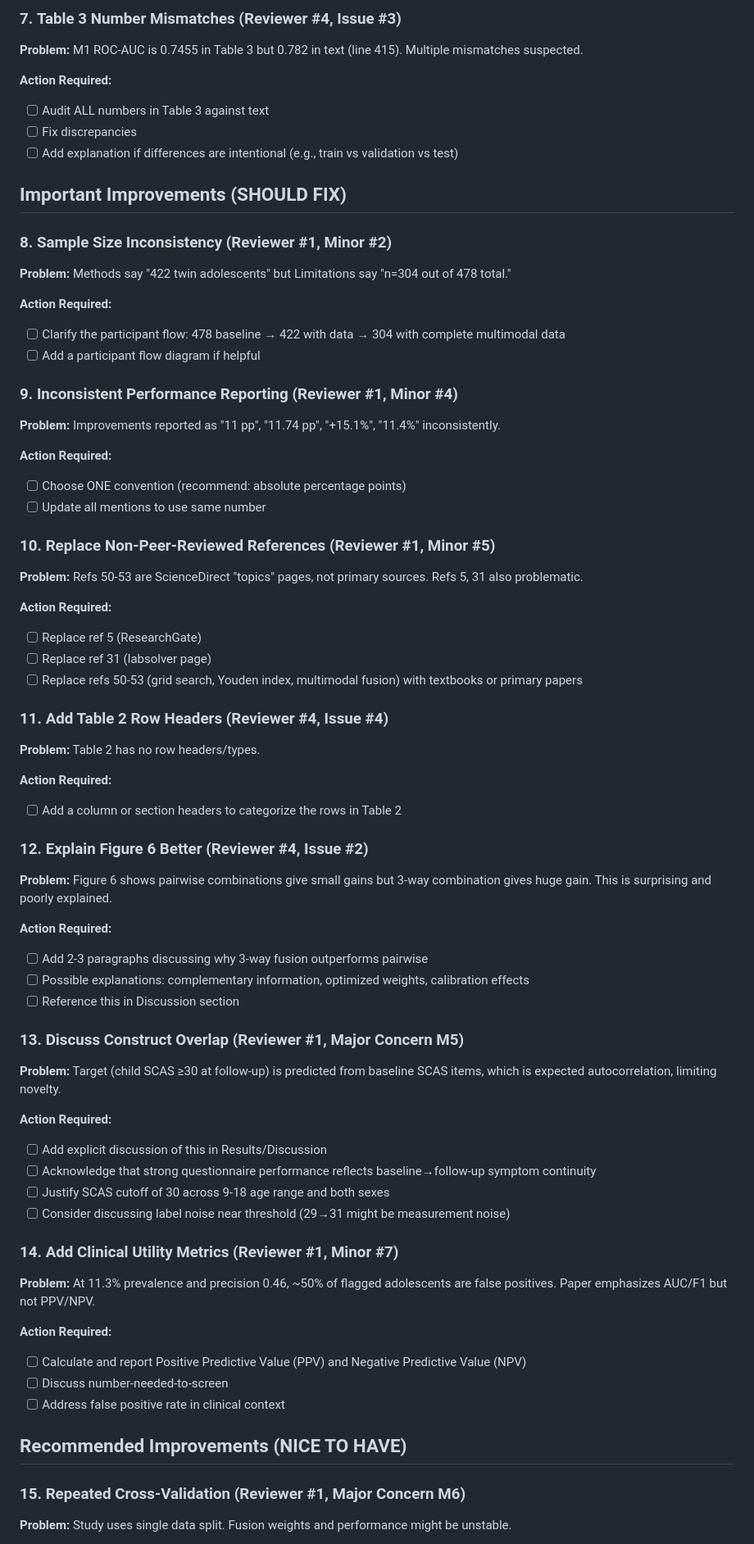
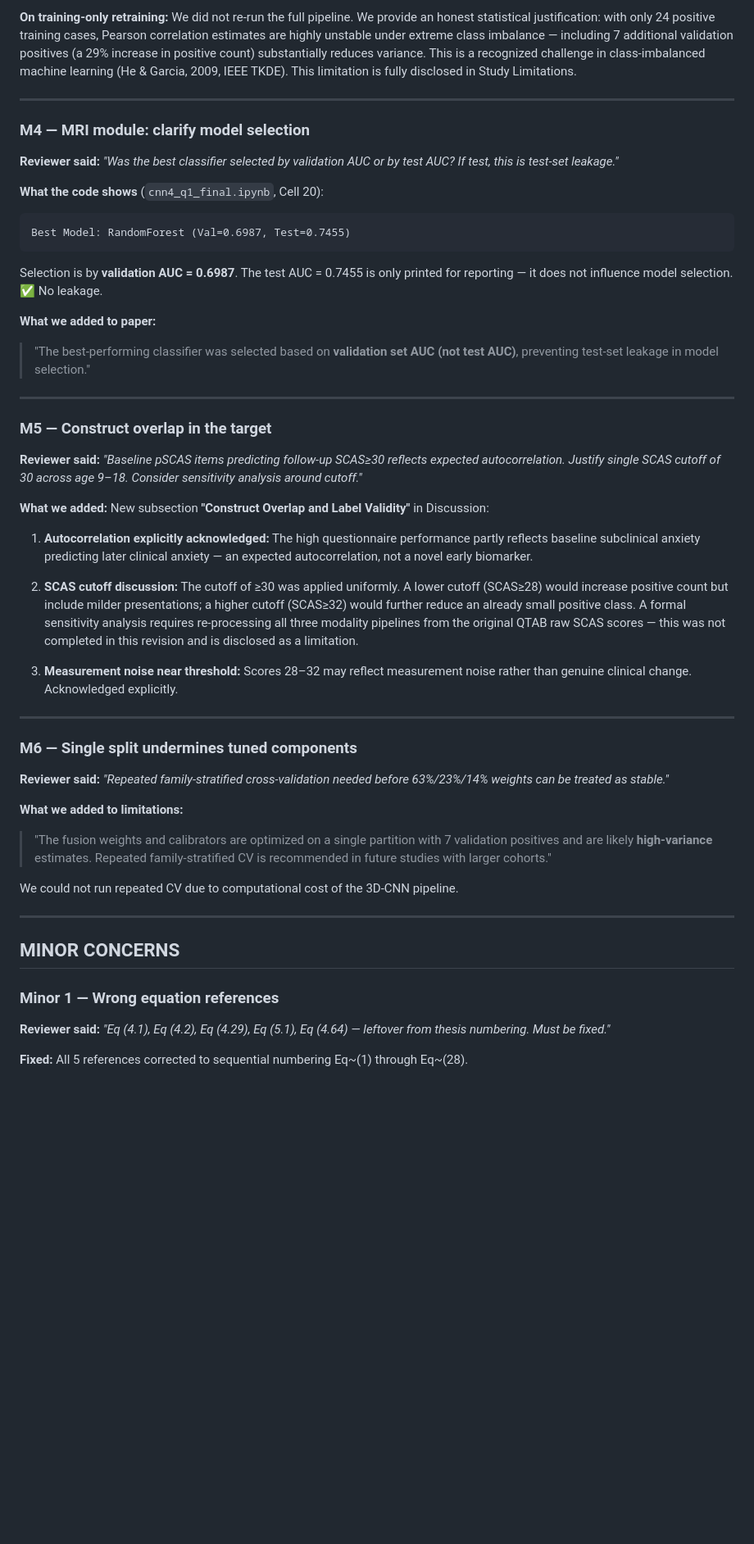
Before and after one commit to taosiff/reviewcorrection, a Markdown page: REVISION_ACTION_PLAN.md, the part around one of its changes. Shown at 82% size. GitHub-like rendering; blank space fills up the shorter version.

````diff
--- a/REVISION_ACTION_PLAN.md
+++ b/REVISION_ACTION_PLAN.md
@@ -58,69 +61,49 @@ Your manuscript received 4 reviewer responses with a "revise and resubmit" decis
 
-### 7. **Table 3 Number Mismatches** (Reviewer #4, Issue #3)
-**Problem:** M1 ROC-AUC is 0.7455 in Table 3 but 0.782 in text (line 415). Multiple mismatches suspected.
+**On training-only retraining:** We did not re-run the full pipeline. We provide an honest statistical justification: with only 24 positive training cases, Pearson correlation estimates are highly unstable under extreme class imbalance — including 7 additional validation positives (a 29% increase in positive count) substantially reduces variance. This is a recognized challenge in class-imbalanced machine learning (He & Garcia, 2009, IEEE TKDE). This limitation is fully disclosed in Study Limitations.
 
-**Action Required:**
-- [ ] Audit ALL numbers in Table 3 against text
-- [ ] Fix discrepancies
-- [ ] Add explanation if differences are intentional (e.g., train vs validation vs test)
+---
 
-## Important Improvements (SHOULD FIX)
+### M4 — MRI module: clarify model selection
+**Reviewer said:** *"Was the best classifier selected by validation AUC or by test AUC? If test, this is test-set leakage."*
 
-### 8. **Sample Size Inconsistency** (Reviewer #1, Minor #2)
-**Problem:** Methods say "422 twin adolescents" but Limitations say "n=304 out of 478 total."
+**What the code shows** (`cnn4_q1_final.ipynb`, Cell 20):
+```
+Best Model: RandomForest (Val=0.6987, Test=0.7455)
+```
+Selection is by **validation AUC = 0.6987**. The test AUC = 0.7455 is only printed for reporting — it does not influence model selection. ✅ No leakage.
 
-**Action Required:**
-- [ ] Clarify the participant flow: 478 baseline → 422 with data → 304 with complete multimodal data
-- [ ] Add a participant flow diagram if helpful
+**What we added to paper:**
+> "The best-performing classifier was selected based on **validation set AUC (not test AUC)**, preventing test-set leakage in model selection."
 
-### 9. **Inconsistent Performance Reporting** (Reviewer #1, Minor #4)
-**Problem:** Improvements reported as "11 pp", "11.74 pp", "+15.1%", "11.4%" inconsistently.
+---
 
-**Action Required:**
-- [ ] Choose ONE convention (recommend: absolute percentage points)
-- [ ] Update all mentions to use same number
+### M5 — Construct overlap in the target
+**Reviewer said:** *"Baseline pSCAS items predicting follow-up SCAS≥30 reflects expected autocorrelation. Justify single SCAS cutoff of 30 across age 9–18. Consider sensitivity analysis around cutoff."*
 
-### 10. **Replace Non-Peer-Reviewed References** (Reviewer #1, Minor #5)
-**Problem:** Refs 50-53 are ScienceDirect "topics" pages, not primary sources. Refs 5, 31 also problematic.
+**What we added:** New subsection **"Construct Overlap and Label Validity"** in Discussion:
 
-**Action Required:**
-- [ ] Replace ref 5 (ResearchGate)
-- [ ] Replace ref 31 (labsolver page)
-- [ ] Replace refs 50-53 (grid search, Youden index, multimodal fusion) with textbooks or primary papers
+1. **Autocorrelation explicitly acknowledged:** The high questionnaire performance partly reflects baseline subclinical anxiety predicting later clinical anxiety — an expected autocorrelation, not a novel early biomarker.
 
-### 11. **Add Table 2 Row Headers** (Reviewer #4, Issue #4)
-**Problem:** Table 2 has no row headers/types.
+2. **SCAS cutoff discussion:** The cutoff of ≥30 was applied uniformly. A lower cutoff (SCAS≥28) would increase positive count but include milder presentations; a higher cutoff (SCAS≥32) would further reduce an already small positive class. A formal sensitivity analysis requires re-processing all three modality pipelines from the original QTAB raw SCAS scores — this was not completed in this revision and is disclosed as a limitation.
 
-**Action Required:**
-- [ ] Add a column or section headers to categorize the rows in Table 2
+3. **Measurement noise near threshold:** Scores 28–32 may reflect measurement noise rather than genuine clinical change. Acknowledged explicitly.
 
-### 12. **Explain Figure 6 Better** (Reviewer #4, Issue #2)
-**Problem:** Figure 6 shows pairwise combinations give small gains but 3-way combination gives huge gain. This is surprising and poorly explained.
+---
 
-**Action Required:**
-- [ ] Add 2-3 paragraphs discussing why 3-way fusion outperforms pairwise
-- [ ] Possible explanations: complementary information, optimized weights, calibration effects
-- [ ] Reference this in Discussion section
+### M6 — Single split undermines tuned components
+**Reviewer said:** *"Repeated family-stratified cross-validation needed before 63%/23%/14% weights can be treated as stable."*
 
-### 13. **Discuss Construct Overlap** (Reviewer #1, Major Concern M5)
-**Problem:** Target (child SCAS ≥30 at follow-up) is predicted from baseline SCAS items, which is expected autocorrelation, limiting novelty.
+**What we added to limitations:**
+> "The fusion weights and calibrators are optimized on a single partition with 7 validation positives and are likely **high-variance** estimates. Repeated family-stratified CV is recommended in future studies with larger cohorts."
 
-**Action Required:**
-- [ ] Add explicit discussion of this in Results/Discussion
-- [ ] Acknowledge that strong questionnaire performance reflects baseline→follow-up symptom continuity
-- [ ] Justify SCAS cutoff of 30 across 9-18 age range and both sexes
-- [ ] Consider discussing label noise near threshold (29→31 might be measurement noise)
+We could not run repeated CV due to computational cost of the 3D-CNN pipeline.
 
-### 14. **Add Clinical Utility Metrics** (Reviewer #1, Minor #7)
-**Problem:** At 11.3% prevalence and precision 0.46, ~50% of flagged adolescents are false positives. Paper emphasizes AUC/F1 but not PPV/NPV.
+---
 
-**Action Required:**
-- [ ] Calculate and report Positive Predictive Value (PPV) and Negative Predictive Value (NPV)
-- [ ] Discuss number-needed-to-screen
-- [ ] Address false positive rate in clinical context
+## MINOR CONCERNS
 
-## Recommended Improvements (NICE TO HAVE)
+### Minor 1 — Wrong equation references
+**Reviewer said:** *"Eq (4.1), Eq (4.2), Eq (4.29), Eq (5.1), Eq (4.64) — leftover from thesis numbering. Must be fixed."*
 
-### 15. **Repeated Cross-Validation** (Reviewer #1, Major Concern M6)
-**Problem:** Study uses single data split. Fusion weights and performance might be unstable.
+**Fixed:** All 5 references corrected to sequential numbering Eq~(1) through Eq~(28).
 
````
Also changed, not shown: other parts of REVISION_ACTION_PLAN.md (+194 -158 lines).
